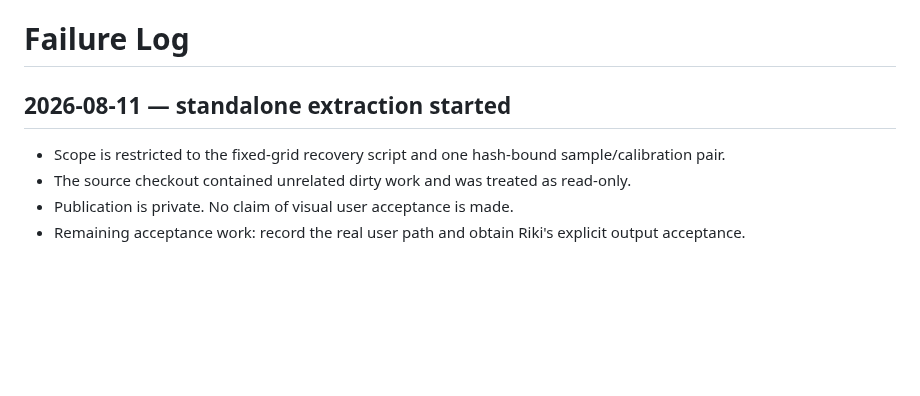
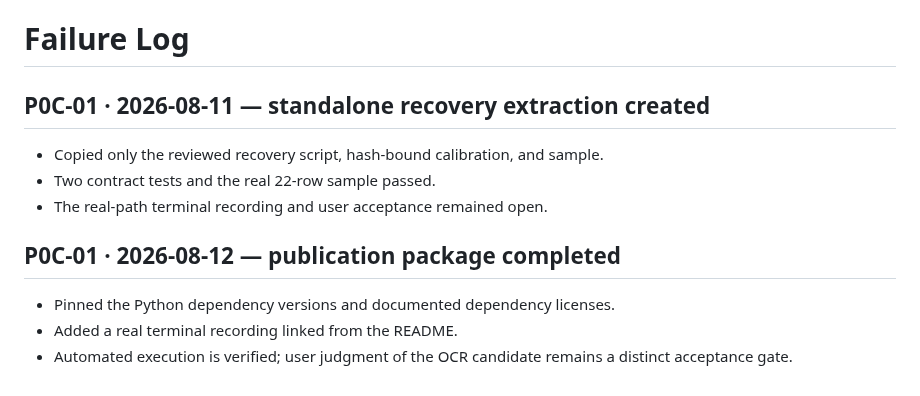
Before and after one commit to rikiyanai/screenshot-of-ascii-art-to-txt-converter, a Markdown page: docs/FAILURE_LOG.md, the part around the change. Drawn GitHub-style; blank space fills up the shorter version.

```diff
--- a/docs/FAILURE_LOG.md
+++ b/docs/FAILURE_LOG.md
@@ -1,11 +1,14 @@
 # Failure Log
 
-## 2026-08-11 — standalone extraction started
+## P0C-01 · 2026-08-11 — standalone recovery extraction created
 
-- Scope is restricted to the fixed-grid recovery script and one hash-bound
-  sample/calibration pair.
-- The source checkout contained unrelated dirty work and was treated as
-  read-only.
-- Publication is private. No claim of visual user acceptance is made.
-- Remaining acceptance work: record the real user path and obtain Riki's
-  explicit output acceptance.
+- Copied only the reviewed recovery script, hash-bound calibration, and sample.
+- Two contract tests and the real 22-row sample passed.
+- The real-path terminal recording and user acceptance remained open.
+
+## P0C-01 · 2026-08-12 — publication package completed
+
+- Pinned the Python dependency versions and documented dependency licenses.
+- Added a real terminal recording linked from the README.
+- Automated execution is verified; user judgment of the OCR candidate remains
+  a distinct acceptance gate.
```
Also changed, not shown: README.md (+5 -1 lines), docs/DEPENDENCIES.md (added, +15 -0 lines), docs/provenance.md (+9 -5 lines), docs/fixed-grid-recovery.gif (added), 6 other files.
